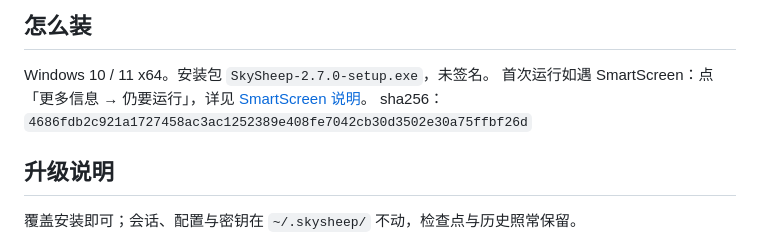
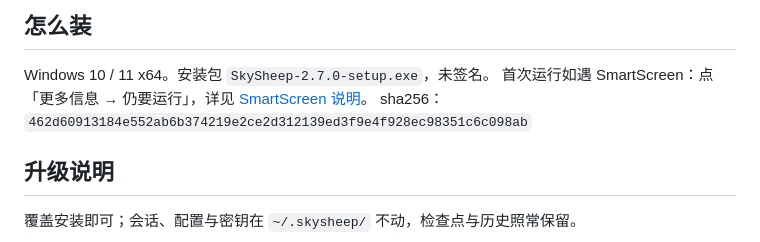
Before and after one commit to Sky-scrape/SkySheep, a Markdown page: docs/release-notes/2.7.0.md, the part around the change. Rendered like a GitHub page.

Commit message:
docs(release): 2.7.0 正文的 sha256 对齐实际产物

```diff
--- a/docs/release-notes/2.7.0.md
+++ b/docs/release-notes/2.7.0.md
@@ -15,7 +15,7 @@
 
 Windows 10 / 11 x64。安装包 `SkySheep-2.7.0-setup.exe`，未签名。
 首次运行如遇 SmartScreen：点「更多信息 → 仍要运行」，详见 [SmartScreen 说明](https://github.com/sky-scrape/SkySheep/blob/main/docs/smartscreen-%E8%AF%B4%E6%98%8E.md)。
-sha256：`4686fdb2c921a1727458ac3ac1252389e408fe7042cb30d3502e30a75ffbf26d`
+sha256：`462d60913184e552ab6b374219e2ce2d312139ed3f9e4f928ec98351c6c098ab`
 
 ## 升级说明
 
```
